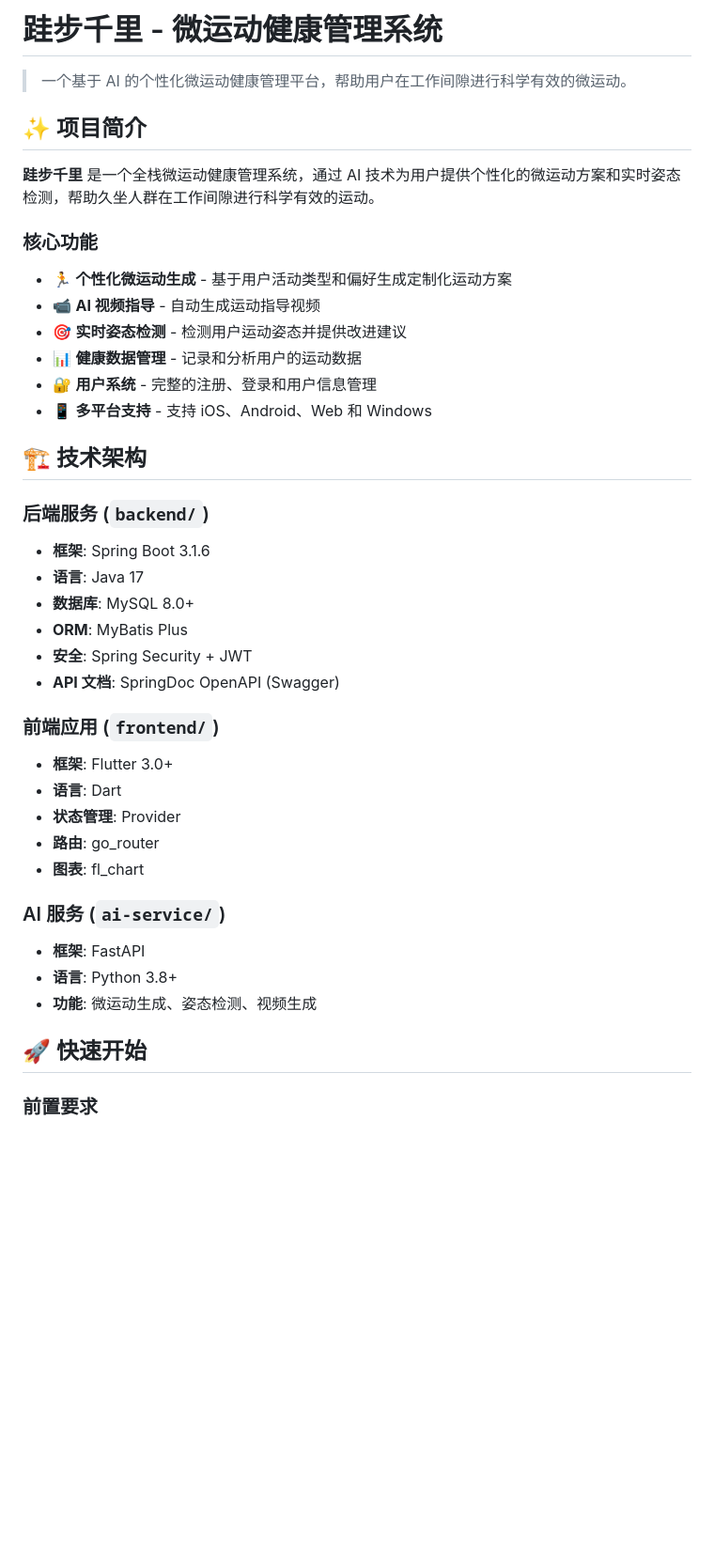
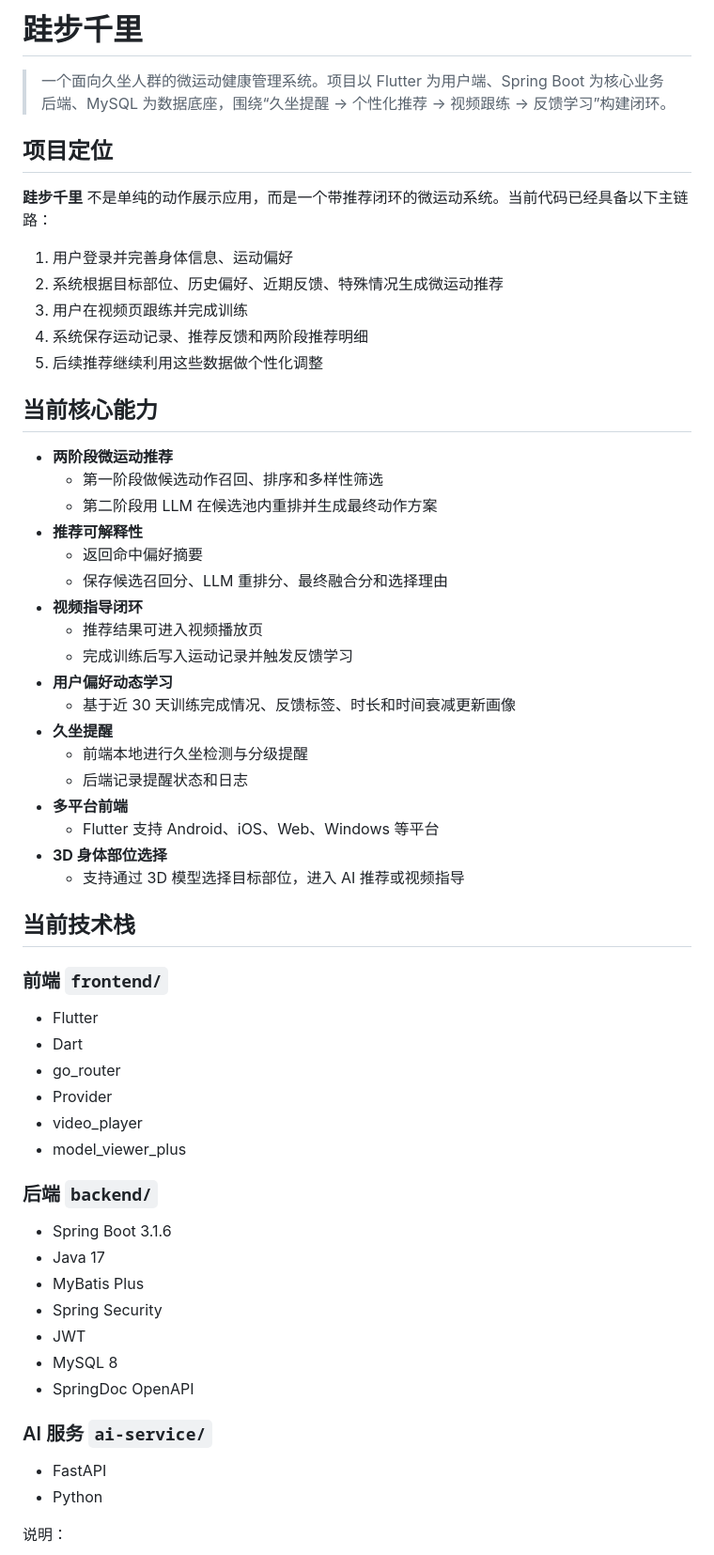
Before and after one commit to PeiQi-123/kuibuqianli, a Markdown page: README.md, the part around one of its changes. Shown at 94% size. Rendered like a GitHub page; blank space fills up the shorter version.

```diff
--- a/README.md
+++ b/README.md
@@ -1,42 +1,63 @@
-# 跬步千里 - 微运动健康管理系统
+# 跬步千里
 
-> 一个基于 AI 的个性化微运动健康管理平台，帮助用户在工作间隙进行科学有效的微运动。
+> 一个面向久坐人群的微运动健康管理系统。项目以 Flutter 为用户端、Spring Boot 为核心业务后端、MySQL 为数据底座，围绕“久坐提醒 -> 个性化推荐 -> 视频跟练 -> 反馈学习”构建闭环。
 
-## ✨ 项目简介
+## 项目定位
 
-**跬步千里** 是一个全栈微运动健康管理系统，通过 AI 技术为用户提供个性化的微运动方案和实时姿态检测，帮助久坐人群在工作间隙进行科学有效的运动。
+**跬步千里** 不是单纯的动作展示应用，而是一个带推荐闭环的微运动系统。当前代码已经具备以下主链路：
 
-### 核心功能
+1. 用户登录并完善身体信息、运动偏好
+2. 系统根据目标部位、历史偏好、近期反馈、特殊情况生成微运动推荐
+3. 用户在视频页跟练并完成训练
+4. 系统保存运动记录、推荐反馈和两阶段推荐明细
+5. 后续推荐继续利用这些数据做个性化调整
 
-- 🏃 **个性化微运动生成** - 基于用户活动类型和偏好生成定制化运动方案
-- 📹 **AI 视频指导** - 自动生成运动指导视频
-- 🎯 **实时姿态检测** - 检测用户运动姿态并提供改进建议
-- 📊 **健康数据管理** - 记录和分析用户的运动数据
-- 🔐 **用户系统** - 完整的注册、登录和用户信息管理
-- 📱 **多平台支持** - 支持 iOS、Android、Web 和 Windows
+## 当前核心能力
 
-## 🏗️ 技术架构
+- **两阶段微运动推荐**
+  - 第一阶段做候选动作召回、排序和多样性筛选
+  - 第二阶段用 LLM 在候选池内重排并生成最终动作方案
+- **推荐可解释性**
+  - 返回命中偏好摘要
+  - 保存候选召回分、LLM 重排分、最终融合分和选择理由
+- **视频指导闭环**
+  - 推荐结果可进入视频播放页
+  - 完成训练后写入运动记录并触发反馈学习
+- **用户偏好动态学习**
+  - 基于近 30 天训练完成情况、反馈标签、时长和时间衰减更新画像
+- **久坐提醒**
+  - 前端本地进行久坐检测与分级提醒
+  - 后端记录提醒状态和日志
+- **多平台前端**
+  - Flutter 支持 Android、iOS、Web、Windows 等平台
+- **3D 身体部位选择**
+  - 支持通过 3D 模型选择目标部位，进入 AI 推荐或视频指导
 
-### 后端服务 (`backend/`)
-- **框架**: Spring Boot 3.1.6
-- **语言**: Java 17
-- **数据库**: MySQL 8.0+
-- **ORM**: MyBatis Plus
-- **安全**: Spring Security + JWT
-- **API 文档**: SpringDoc OpenAPI (Swagger)
+## 当前技术栈
 
-### 前端应用 (`frontend/`)
-- **框架**: Flutter 3.0+
-- **语言**: Dart
-- **状态管理**: Provider
-- **路由**: go_router
-- **图表**: fl_chart
+### 前端 `frontend/`
 
-### AI 服务 (`ai-service/`)
-- **框架**: FastAPI
-- **语言**: Python 3.8+
-- **功能**: 微运动生成、姿态检测、视频生成
+- Flutter
+- Dart
+- go_router
+- Provider
+- video_player
+- model_viewer_plus
 
-## 🚀 快速开始
+### 后端 `backend/`
 
-### 前置要求
+- Spring Boot 3.1.6
+- Java 17
+- MyBatis Plus
+- Spring Security
+- JWT
+- MySQL 8
+- SpringDoc OpenAPI
+
+### AI 服务 `ai-service/`
+
+- FastAPI
+- Python
+
+说明：
+
```
Also changed, not shown: other parts of README.md (+258 -120 lines).
